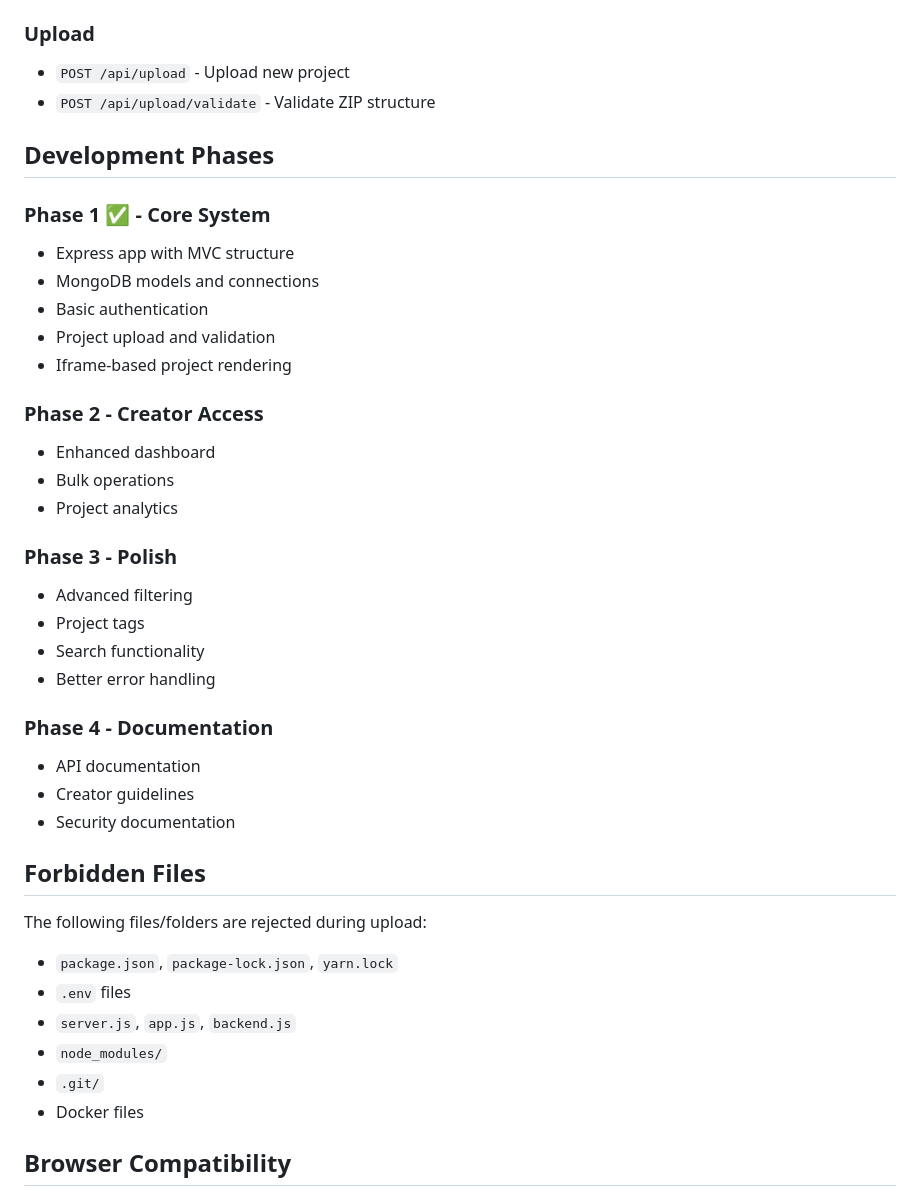
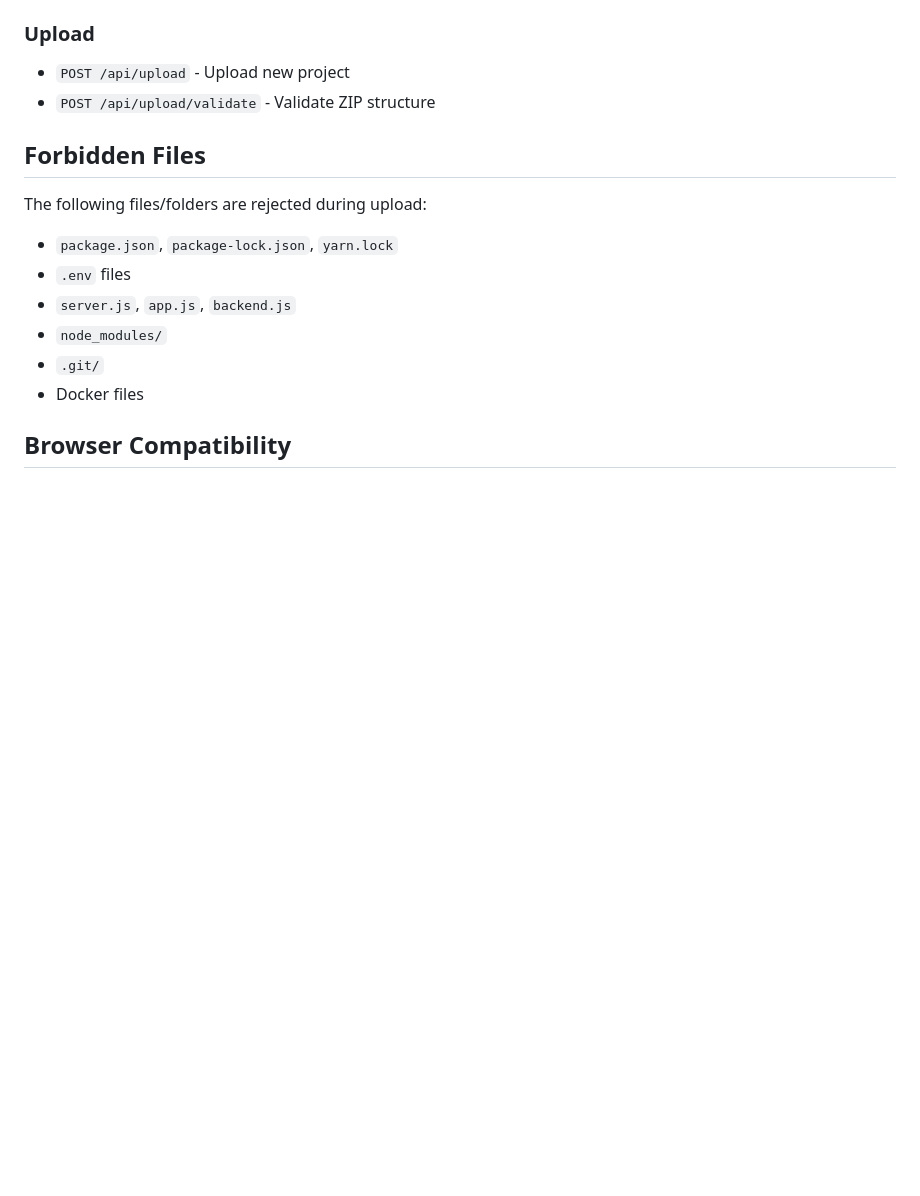
Before and after one commit to Liberaa/project-platform, a Markdown page: README.md, the part around the change. GitHub-like rendering; blank space fills up the shorter version.

Commit message:
Remove development phases from README
Removed development phases section from README.

```diff
--- a/README.md
+++ b/README.md
@@ -130,31 +130,6 @@ project.zip
 - `POST /api/upload` - Upload new project
 - `POST /api/upload/validate` - Validate ZIP structure
 
-## Development Phases
-
-### Phase 1 ✅ - Core System
-- Express app with MVC structure
-- MongoDB models and connections
-- Basic authentication
-- Project upload and validation
-- Iframe-based project rendering
-
-### Phase 2 - Creator Access
-- Enhanced dashboard
-- Bulk operations
-- Project analytics
-
-### Phase 3 - Polish
-- Advanced filtering
-- Project tags
-- Search functionality
-- Better error handling
-
-### Phase 4 - Documentation
-- API documentation
-- Creator guidelines
-- Security documentation
-
 ## Forbidden Files
 
 The following files/folders are rejected during upload:
```
